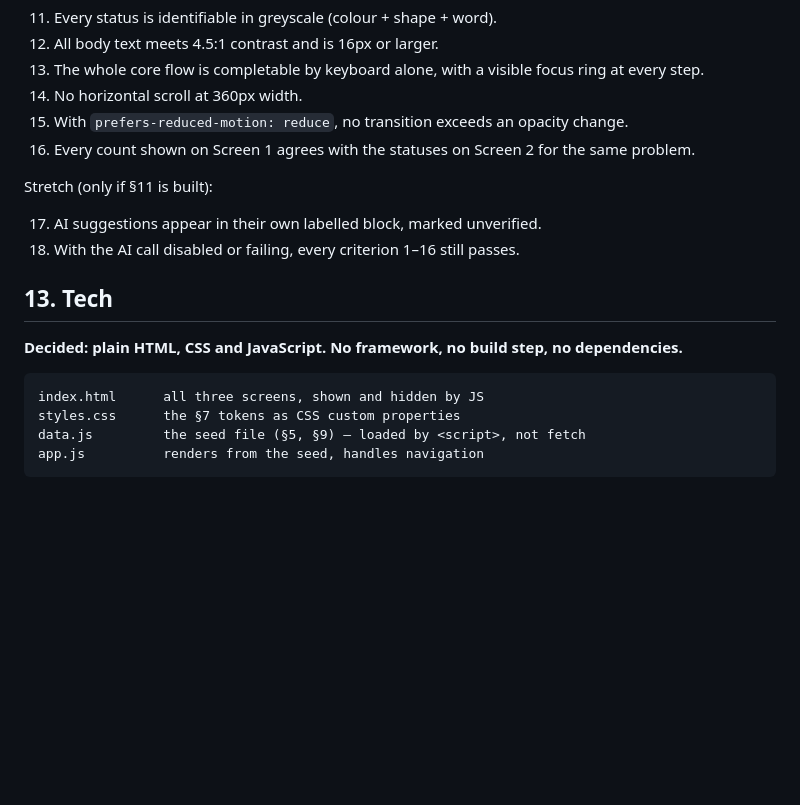
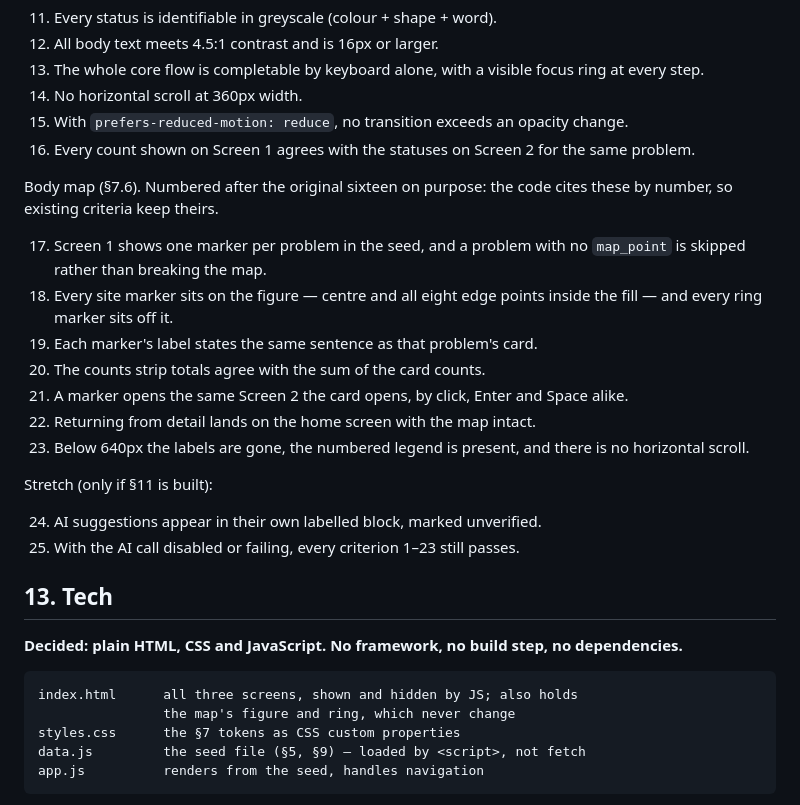
Before and after one commit to minimarina/her-silent-data, a Markdown page: SPEC.md, the part around one of its changes. GitHub-like rendering; blank space fills up the shorter version.

````diff
--- a/SPEC.md
+++ b/SPEC.md
@@ -399,10 +467,25 @@ Design and accessibility:
 16. Every count shown on Screen 1 agrees with the statuses on Screen 2
     for the same problem.
 
+Body map (§7.6). Numbered after the original sixteen on purpose: the
+code cites these by number, so existing criteria keep theirs.
+
+17. Screen 1 shows one marker per problem in the seed, and a problem
+    with no `map_point` is skipped rather than breaking the map.
+18. Every site marker sits on the figure — centre and all eight edge
+    points inside the fill — and every ring marker sits off it.
+19. Each marker's label states the same sentence as that problem's card.
+20. The counts strip totals agree with the sum of the card counts.
+21. A marker opens the same Screen 2 the card opens, by click, Enter
+    and Space alike.
+22. Returning from detail lands on the home screen with the map intact.
+23. Below 640px the labels are gone, the numbered legend is present, and
+    there is no horizontal scroll.
+
 Stretch (only if §11 is built):
 
-17. AI suggestions appear in their own labelled block, marked unverified.
-18. With the AI call disabled or failing, every criterion 1–16 still passes.
+24. AI suggestions appear in their own labelled block, marked unverified.
+25. With the AI call disabled or failing, every criterion 1–23 still passes.
 
 ## 13. Tech
 
@@ -410,7 +493,8 @@ Stretch (only if §11 is built):
 no dependencies.**
 
 ```
-index.html      all three screens, shown and hidden by JS
+index.html      all three screens, shown and hidden by JS; also holds
+                the map's figure and ring, which never change
 styles.css      the §7 tokens as CSS custom properties
 data.js         the seed file (§5, §9) — loaded by <script>, not fetch
 app.js          renders from the seed, handles navigation
````
Also changed, not shown: other parts of SPEC.md (+69 -1 lines).
